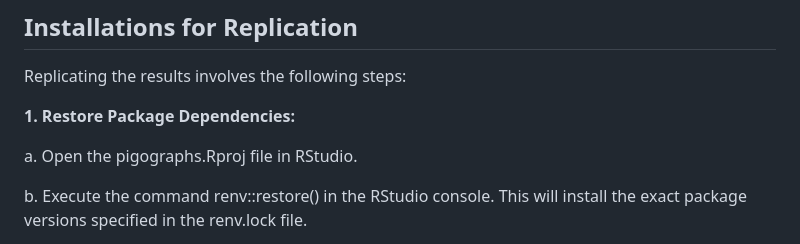
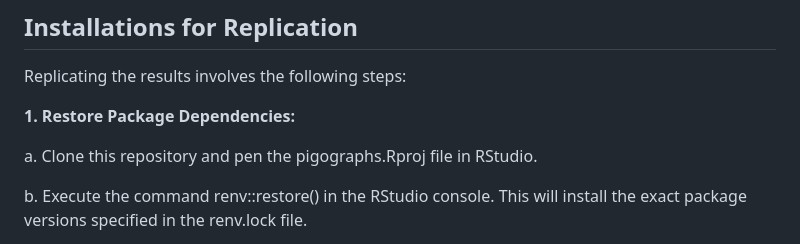
Before and after one commit to WB-PIDA-Data-Science-Shop/pigographs, a Markdown page: README.md, the part around the change. Rendered like a GitHub page.

```diff
--- a/README.md
+++ b/README.md
@@ -73,7 +73,7 @@ Replicating the results involves the following steps:
 
 **1. Restore Package Dependencies:**
 
-a\. Open the pigographs.Rproj file in RStudio.
+a\. Clone this repository and pen the pigographs.Rproj file in RStudio.
 
 b\. Execute the command renv::restore() in the RStudio console. This
 will install the exact package versions specified in the renv.lock file.
```
